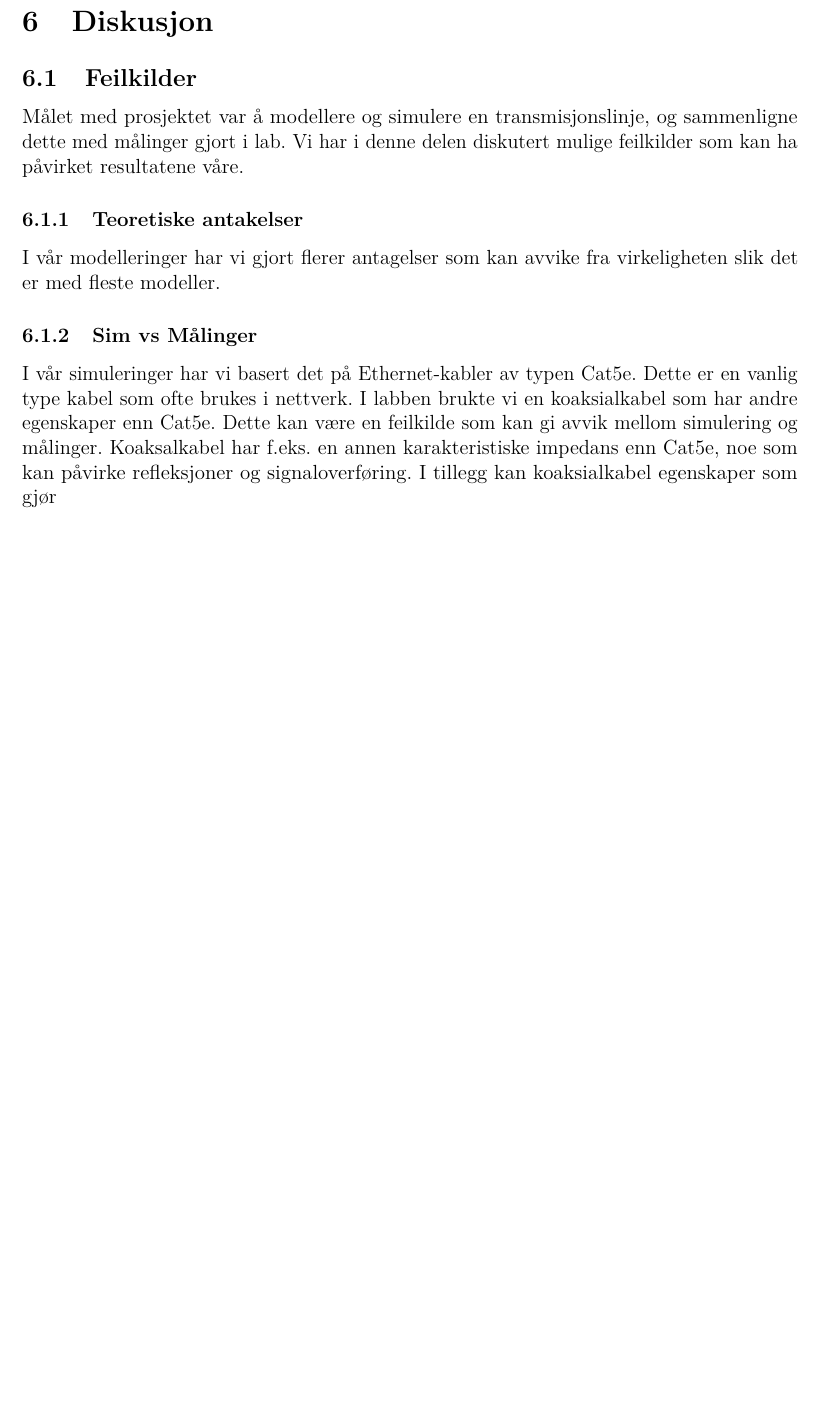
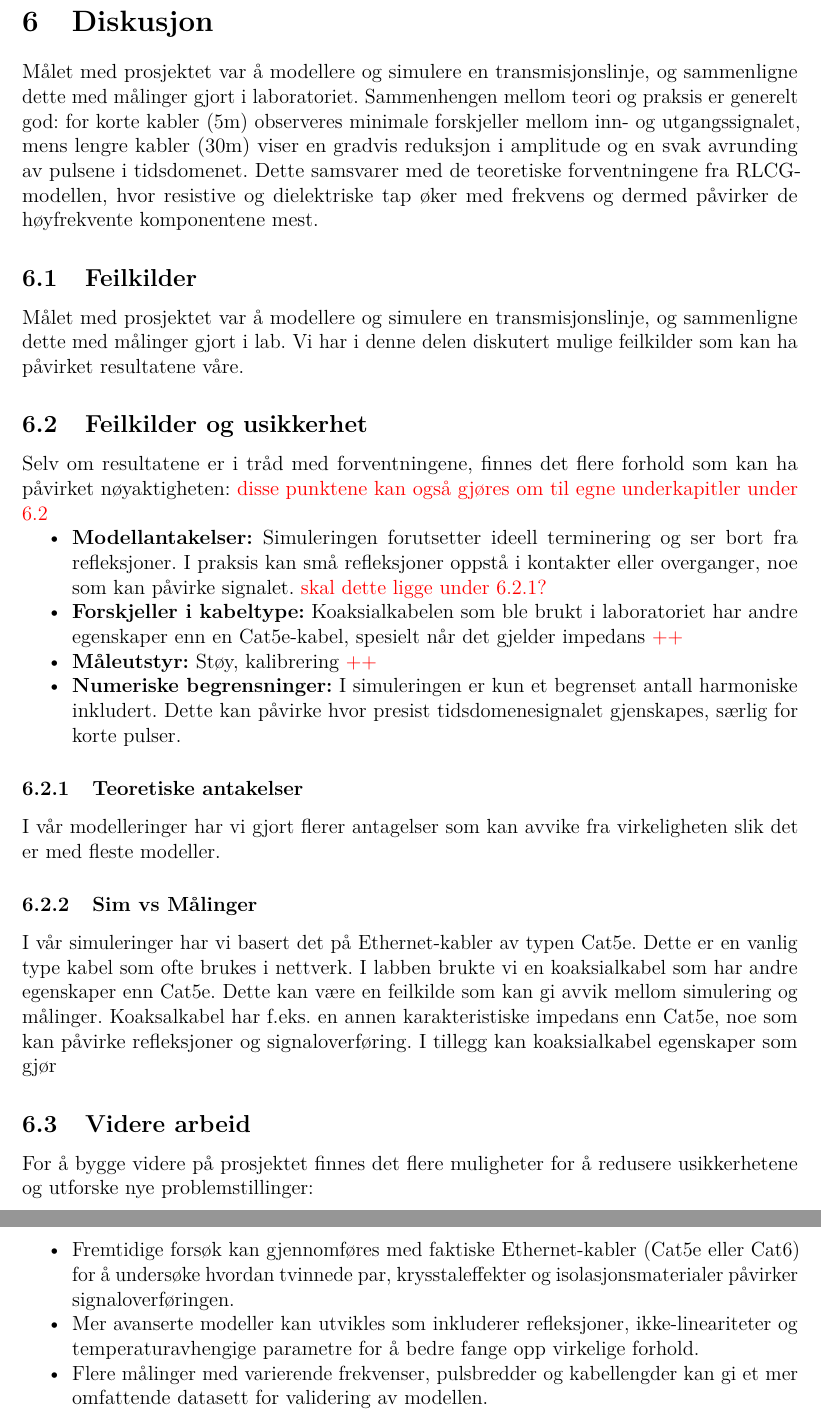
Before and after one commit to Yonatan1717/MM2-telegrafi, a LaTeX document (Lab1/main.tex, which reads Lab1/sections/diskusjon.tex): part of page 31 of 34 before the commit and two parts of pages 31 and 32 of 35 after it, the two joined at a grey line, cut so that both start at the same text, the shorter picture padded with empty space. Compiled offline with pdfLaTeX.

Commit message:
lagt til noe i diskusjon (bare veiledende)

```diff
--- a/Lab1/sections/diskusjon.tex
+++ b/Lab1/sections/diskusjon.tex
@@ -1,7 +1,26 @@
 \section{Diskusjon}
+Målet med prosjektet var å modellere og simulere en transmisjonslinje, og sammenligne dette med målinger gjort i laboratoriet. Sammenhengen mellom teori og praksis er generelt god: for korte kabler (5m) observeres minimale forskjeller mellom inn- og utgangssignalet, mens lengre kabler (30m) viser en gradvis reduksjon i amplitude og en svak avrunding av pulsene i tidsdomenet. Dette samsvarer med de teoretiske forventningene fra RLCG-modellen, hvor resistive og dielektriske tap øker med frekvens og dermed påvirker de høyfrekvente komponentene mest.
 \subsection{Feilkilder}
 Målet med prosjektet var å modellere og simulere en transmisjonslinje, og sammenligne dette med målinger gjort i lab. Vi har i denne delen diskutert mulige feilkilder som kan ha påvirket resultatene våre.
+
+\subsection{Feilkilder og usikkerhet}
+Selv om resultatene er i tråd med forventningene, finnes det flere forhold som kan ha påvirket nøyaktigheten: \textcolor{red}{disse punktene kan også gjøres om til egne underkapitler under 6.2}
+\begin{itemize}
+\item \textbf{Modellantakelser:} Simuleringen forutsetter ideell terminering og ser bort fra refleksjoner. I praksis kan små refleksjoner oppstå i kontakter eller overganger, noe som kan påvirke signalet. \textcolor{red}{skal dette ligge under 6.2.1?}
+\item \textbf{Forskjeller i kabeltype:} Koaksialkabelen som ble brukt i laboratoriet har andre egenskaper enn en Cat5e-kabel, spesielt når det gjelder impedans \textcolor{red}{++}
+\item \textbf{Måleutstyr:} Støy, kalibrering \textcolor{red}{++}
+\item \textbf{Numeriske begrensninger:} I simuleringen er kun et begrenset antall harmoniske inkludert. Dette kan påvirke hvor presist tidsdomenesignalet gjenskapes, særlig for korte pulser.
+\end{itemize}
+
 \subsubsection{Teoretiske antakelser}
 I vår modelleringer har vi gjort flerer antagelser som kan avvike fra virkeligheten slik det er med fleste modeller.
 \subsubsection{Sim vs Målinger}
 I vår simuleringer har vi basert det på Ethernet-kabler av typen Cat5e. Dette er en vanlig type kabel som ofte brukes i nettverk. I labben brukte vi en koaksialkabel som har andre egenskaper enn Cat5e. Dette kan være en feilkilde som kan gi avvik mellom simulering og målinger. Koaksalkabel har f.eks. en annen karakteristiske impedans enn Cat5e, noe som kan påvirke refleksjoner og signaloverføring. I tillegg kan koaksialkabel egenskaper som gjør
+
+\subsection{Videre arbeid}
+For å bygge videre på prosjektet finnes det flere muligheter for å redusere usikkerhetene og utforske nye problemstillinger:
+\begin{itemize}
+    \item Fremtidige forsøk kan gjennomføres med faktiske Ethernet-kabler (Cat5e eller Cat6) for å undersøke hvordan tvinnede par, krysstaleffekter og isolasjonsmaterialer påvirker signaloverføringen.
+    \item Mer avanserte modeller kan utvikles som inkluderer refleksjoner, ikke-lineariteter og temperaturavhengige parametre for å bedre fange opp virkelige forhold.
+    \item Flere målinger med varierende frekvenser, pulsbredder og kabellengder kan gi et mer omfattende datasett for validering av modellen.
+\end{itemize}
```
